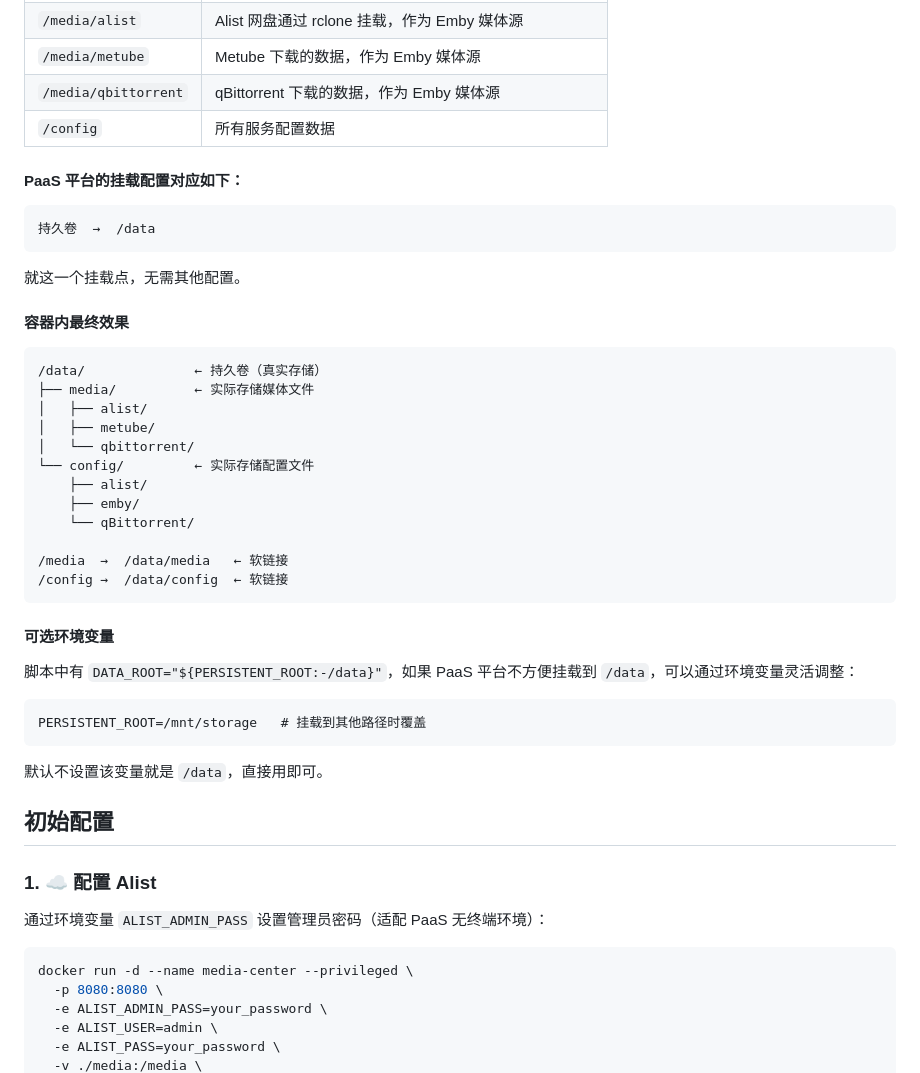
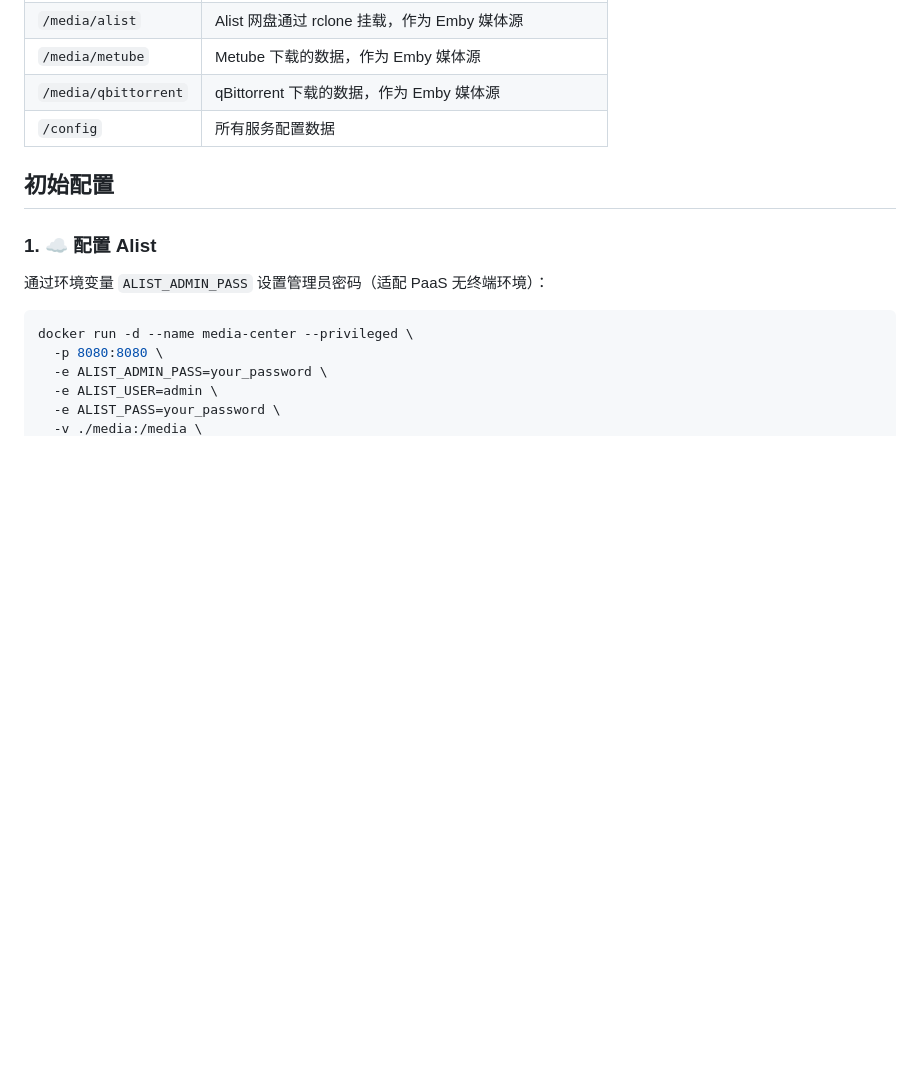
Before and after one commit to workerspages/metube-alist-emby, a Markdown page: README.md, the part around the change. Rendered like a GitHub page; blank space fills up the shorter version.

````diff
--- a/README.md
+++ b/README.md
@@ -79,39 +79,6 @@ docker run -d \
 | `/media/metube` | Metube 下载的数据，作为 Emby 媒体源 |
 | `/media/qbittorrent` | qBittorrent 下载的数据，作为 Emby 媒体源 |
 | `/config` | 所有服务配置数据 |
-
-
-#### PaaS 平台的挂载配置对应如下：
-
-```
-持久卷  →  /data
-```
-
-就这一个挂载点，无需其他配置。
-
-#### 容器内最终效果
-
-```
-/data/              ← 持久卷（真实存储）
-├── media/          ← 实际存储媒体文件
-│   ├── alist/
-│   ├── metube/
-│   └── qbittorrent/
-└── config/         ← 实际存储配置文件
-    ├── alist/
-    ├── emby/
-    └── qBittorrent/
-
-/media  →  /data/media   ← 软链接
-/config →  /data/config  ← 软链接
-```
-#### 可选环境变量
-脚本中有 `DATA_ROOT="${PERSISTENT_ROOT:-/data}"`，如果 PaaS 平台不方便挂载到 `/data`，可以通过环境变量灵活调整：
-```
-PERSISTENT_ROOT=/mnt/storage   # 挂载到其他路径时覆盖
-```
-默认不设置该变量就是 `/data`，直接用即可。
-
 
 ## 初始配置
 
````
